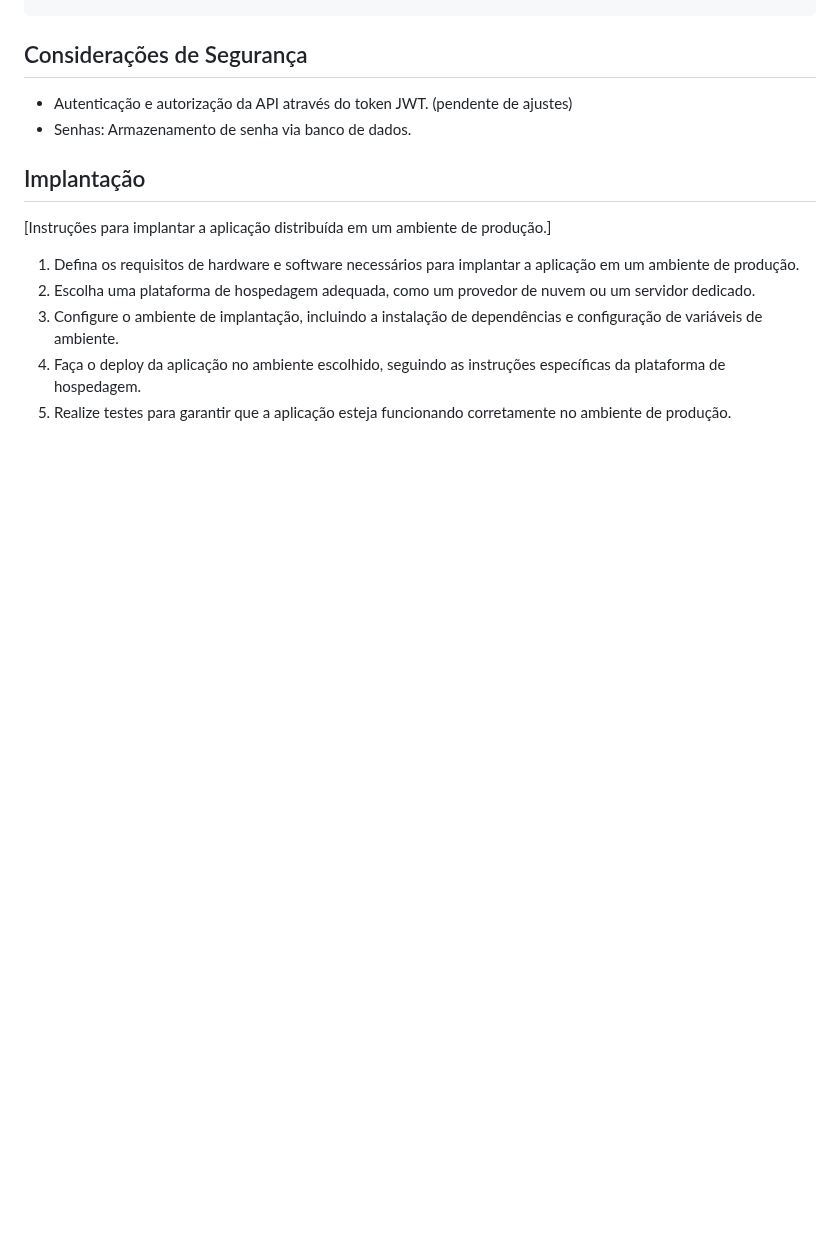
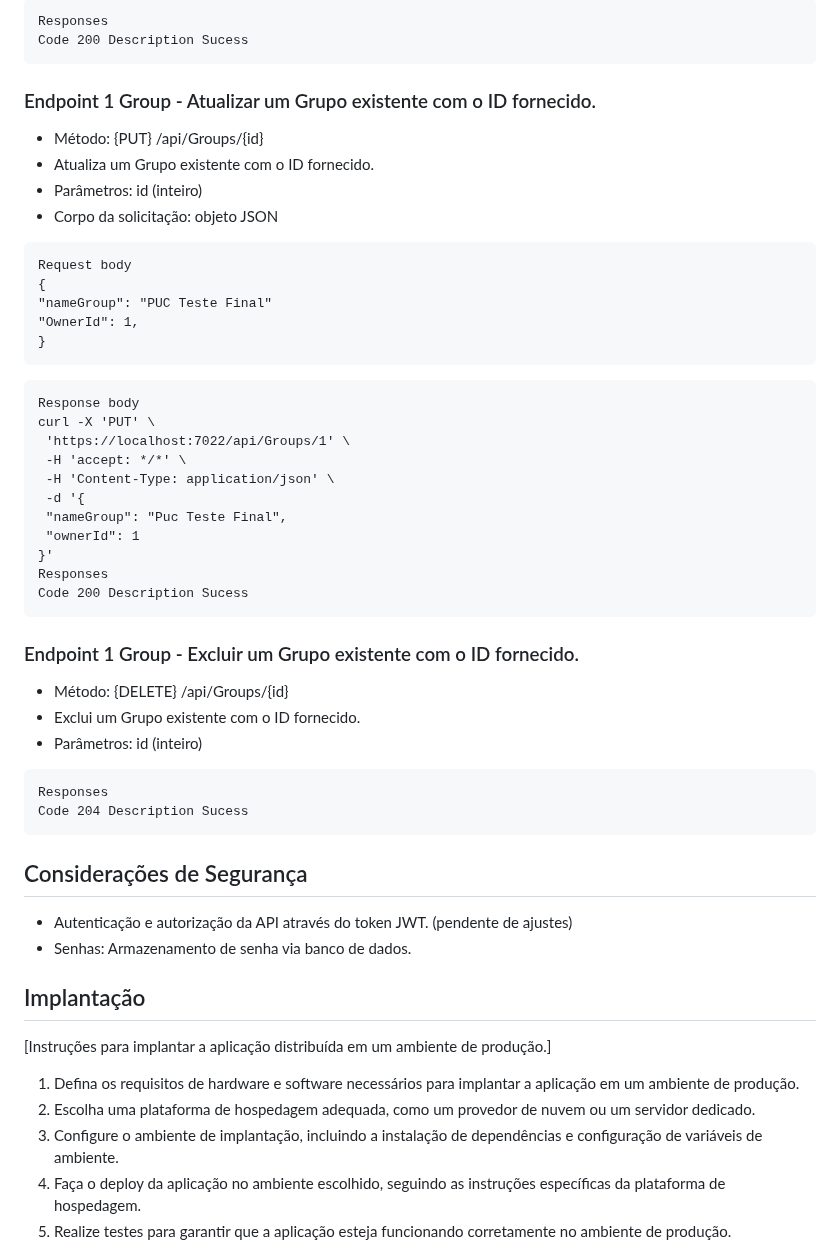
Before and after one commit to ICEI-PUC-Minas-PMV-SI/pmv-si-2024-1-pe6-t1-g3-gestao-de-despesas, a Markdown page: docs/backend-apis.md, the part around one of its changes. Drawn GitHub-style; blank space fills up the shorter version.

````diff
--- a/docs/backend-apis.md
+++ b/docs/backend-apis.md
@@ -342,3 +406,42 @@ Code 204 Description Sucess
+```
+Responses
+Code 200 Description Sucess
+```
+### Endpoint 1 Group - Atualizar um Grupo existente com o ID fornecido.
+- Método: {PUT} /api/Groups/{id}
+- Atualiza um Grupo existente com o ID fornecido.
+- Parâmetros: id (inteiro)
+- Corpo da solicitação: objeto JSON
+
+```
+Request body
+{
+"nameGroup": "PUC Teste Final"
+"OwnerId": 1,
+}
+```
+```
+Response body
+curl -X 'PUT' \
+ 'https://localhost:7022/api/Groups/1' \
+ -H 'accept: */*' \
+ -H 'Content-Type: application/json' \
+ -d '{
+ "nameGroup": "Puc Teste Final",
+ "ownerId": 1
+}'
+Responses
+Code 200 Description Sucess
+```
+### Endpoint 1 Group - Excluir um Grupo existente com o ID fornecido.
+- Método: {DELETE} /api/Groups/{id}
+- Exclui um Grupo existente com o ID fornecido.
+- Parâmetros: id (inteiro)
+```
+Responses
+Code 204 Description Sucess
+```
+
 ## Considerações de Segurança
 
 <!-- [Discuta as considerações de segurança relevantes para a aplicação distribuída, como autenticação, autorização, proteção contra ataques, etc.] -->
````
Also changed, not shown: other parts of docs/backend-apis.md (+64 -0 lines).
